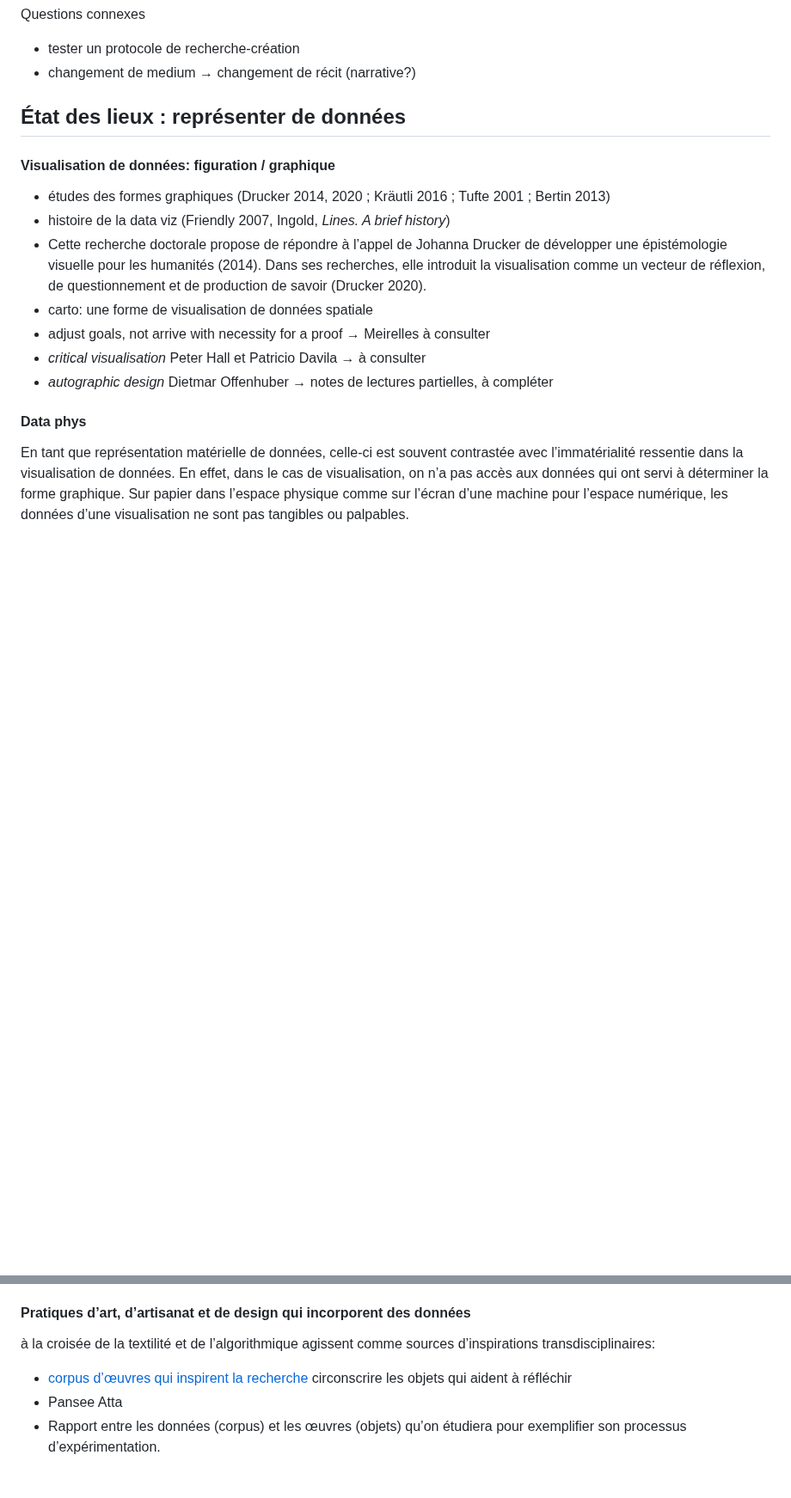
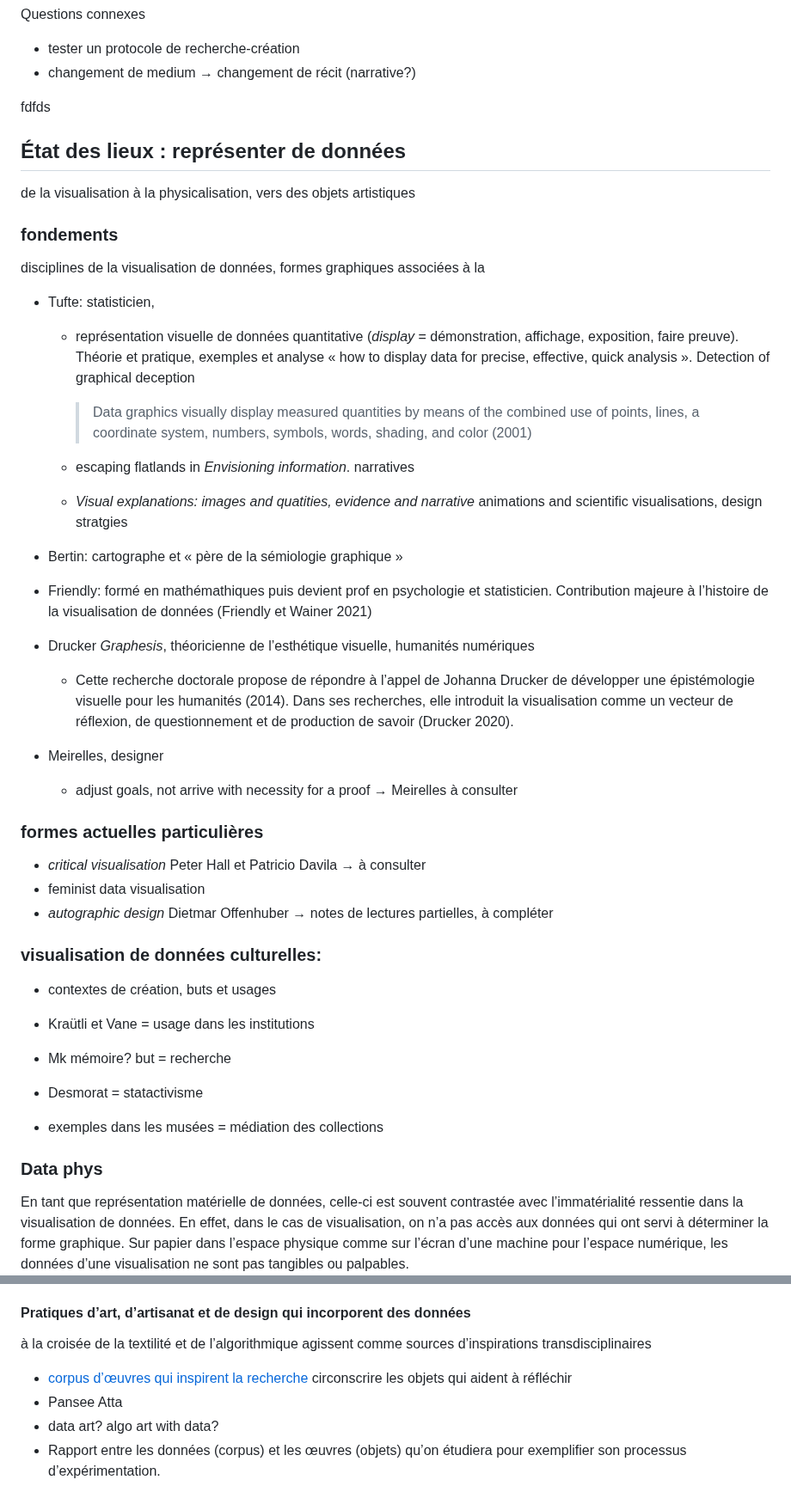
Before and after one commit to lenaMK/doc, a Markdown page: exSynth/presentationSujet.md, 2 parts joined by grey strips. Shown at 86% size. Rendered like a GitHub page; blank space fills up the shorter version.

Commit message:
notes etat des lieux data viz

```diff
--- a/exSynth/presentationSujet.md
+++ b/exSynth/presentationSujet.md
@@ -82,23 +82,58 @@ Questions connexes
 - tester un protocole de recherche-création
 - changement de medium → changement de récit (narrative?)
 
-
+fdfds
 
 ## État des lieux : représenter de données
 
-#### Visualisation de données: figuration / graphique
+de la visualisation à la physicalisation, vers des objets artistiques
 
-- études des formes graphiques (Drucker 2014, 2020 ; Kräutli 2016 ; Tufte 2001 ; Bertin 2013)
-- histoire de la data viz (Friendly 2007, Ingold, *Lines. A brief history*)
-- Cette recherche doctorale propose de répondre à l’appel de Johanna Drucker de développer une épistémologie visuelle pour les humanités (2014). Dans ses recherches, elle introduit la visualisation comme un vecteur de réflexion, de questionnement et de production de savoir (Drucker 2020).
-- carto: une forme de visualisation de données spatiale
-- adjust goals, not arrive with necessity for a proof → Meirelles à consulter
+### fondements
+
+disciplines de la visualisation de données, formes graphiques associées à la
+
+- Tufte: statisticien,
+
+  - représentation visuelle de données quantitative (*display* = démonstration, affichage, exposition, faire preuve). Théorie et pratique, exemples et analyse « how to display data for precise, effective, quick analysis ». Detection of graphical deception
+
+    > Data graphics visually display measured quantities by means of the combined use of points, lines, a coordinate system, numbers, symbols, words, shading, and color (2001)
+
+  - escaping flatlands in *Envisioning information*. narratives
+
+  - *Visual explanations: images and quatities, evidence and narrative* animations and scientific visualisations, design stratgies
+
+- Bertin: cartographe et « père de la sémiologie graphique »
+
+- Friendly: formé en mathémathiques puis devient prof en psychologie et statisticien. Contribution majeure à l’histoire de la visualisation de données (Friendly et Wainer 2021)
+
+- Drucker *Graphesis*, théoricienne de l’esthétique visuelle, humanités numériques
+
+  - Cette recherche doctorale propose de répondre à l’appel de Johanna Drucker de développer une épistémologie visuelle pour les humanités (2014). Dans ses recherches, elle introduit la visualisation comme un vecteur de réflexion, de questionnement et de production de savoir (Drucker 2020).
+
+- Meirelles, designer
+
+  - adjust goals, not arrive with necessity for a proof → Meirelles à consulter
+
+### formes actuelles particulières
+
 - *critical visualisation* Peter Hall et Patricio Davila → à consulter
+- feminist data visualisation
 - *autographic design* Dietmar Offenhuber → notes de lectures partielles, à compléter
 
 
 
-#### Data phys
+### visualisation de données culturelles:
+
+- contextes de création, buts et usages
+
+- Kraütli et Vane = usage dans les institutions
+- Mk mémoire? but = recherche
+- Desmorat = statactivisme
+- exemples dans les musées = médiation des collections <!--en vrai faudrait demander à Emmanuel -->
+
+
+
+### Data phys
 
 En tant que représentation matérielle de données, celle-ci est souvent contrastée avec l’immatérialité ressentie dans la visualisation de données. En effet, dans le cas de visualisation, on n’a pas accès aux données qui ont servi à déterminer la forme graphique. Sur papier dans l’espace physique comme sur l’écran d’une machine pour l’espace numérique, les données d’une visualisation ne sont pas tangibles ou palpables.
 
@@ -118,10 +153,11 @@ Un des moteurs d’instigation de ce domaine porte sur les origines multiples et
 
 #### Pratiques d’art, d’artisanat et de design qui incorporent des données
 
- à la croisée de la textilité et de l’algorithmique agissent comme sources d’inspirations transdisciplinaires:
+ à la croisée de la textilité et de l’algorithmique agissent comme sources d’inspirations transdisciplinaires
 
 - [corpus d’œuvres qui inspirent la recherche](https://www.canva.com/design/DAGeuw-pplg/xXzotJr7T8XvWcPHvk2eSw/view?utm_content=DAGeuw-pplg&utm_campaign=designshare&utm_medium=link2&utm_source=uniquelinks&utlId=hef9b400c70)  circonscrire les objets qui aident à réfléchir
 - Pansee Atta
+- data art? algo art with data?
 - Rapport entre les données (corpus) et les œuvres (objets) qu’on étudiera pour exemplifier son processus d’expérimentation.
 
 ## Cadre théorique
```
